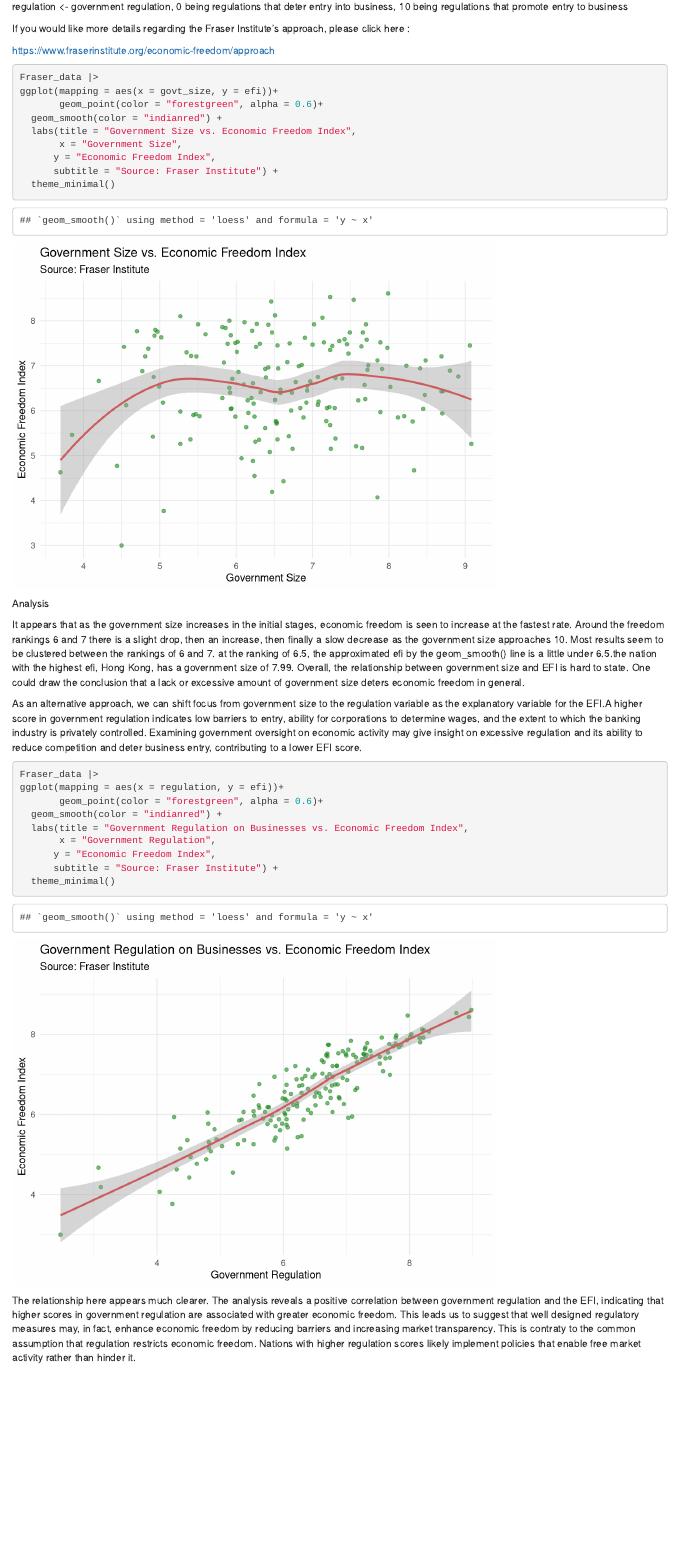
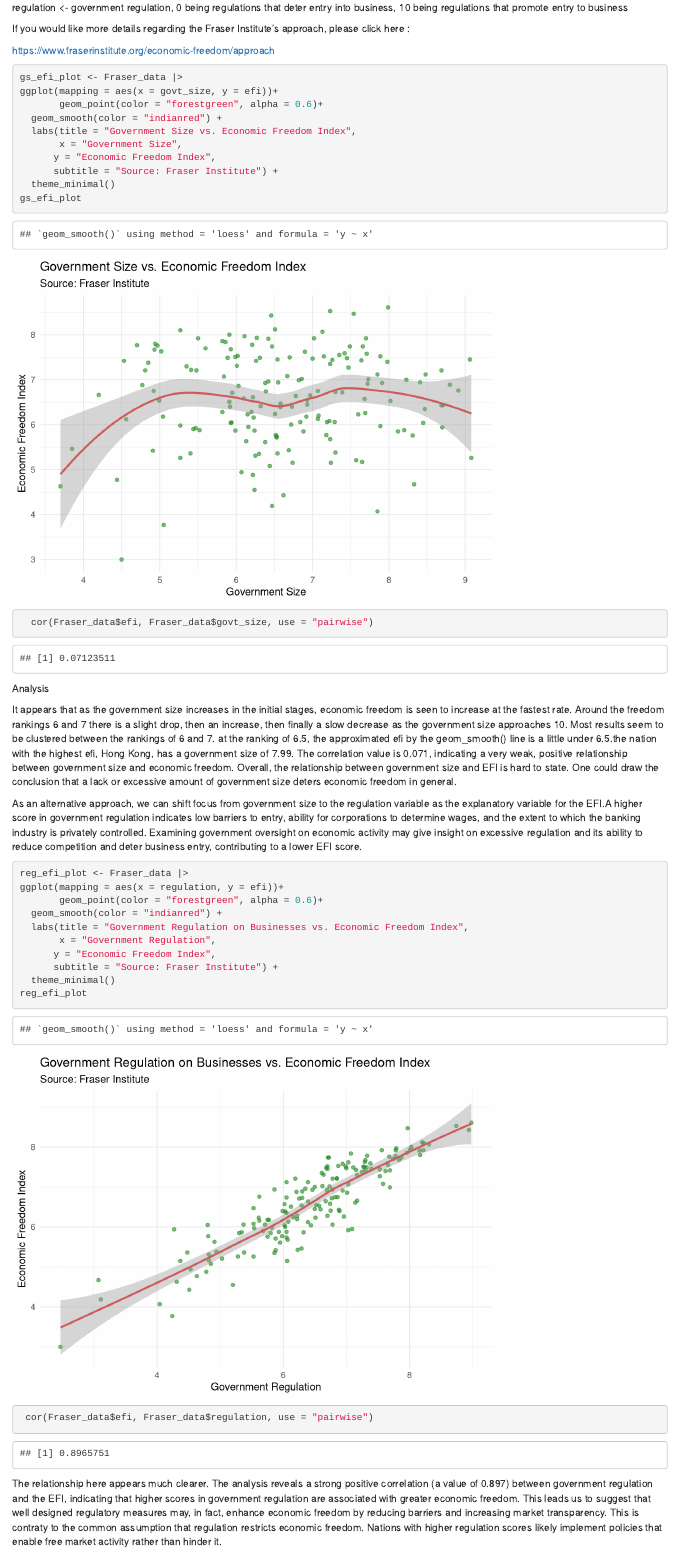
Before and after one commit to charliestruhs/polisci_270_finalproject, an R Markdown document (index.Rmd): the page in a window 1100 px wide, from 1400 px down before the commit and from 1410 px down after it, so that both start at the same text. Rendered offline with R 4.5, knitr and Pandoc, with nearby package versions; drawn as R Markdown's standard HTML page in place of the format the file asks for.

Commit message:
Milestones

````diff
--- a/index.Rmd
+++ b/index.Rmd
@@ -54,7 +56,7 @@ https://www.fraserinstitute.org/economic-freedom/approach
 
 
 ```{r}
-Fraser_data |>
+gs_efi_plot <- Fraser_data |>
 ggplot(mapping = aes(x = govt_size, y = efi))+
        geom_point(color = "forestgreen", alpha = 0.6)+
   geom_smooth(color = "indianred") +
@@ -63,16 +65,17 @@ ggplot(mapping = aes(x = govt_size, y = efi))+
       y = "Economic Freedom Index",
       subtitle = "Source: Fraser Institute") +
   theme_minimal()
-
+gs_efi_plot
+  cor(Fraser_data$efi, Fraser_data$govt_size, use = "pairwise")
 ```
 Analysis
 
-It appears that as the government size increases in the initial stages, economic freedom is seen to increase at the fastest rate. Around the freedom rankings 6 and 7 there is a slight drop, then an increase, then finally a slow decrease as the government size approaches 10. Most results seem to be clustered between the rankings of 6 and 7. at the ranking of 6.5, the approximated efi by the geom_smooth() line is a little under 6.5.the nation with the highest efi, Hong Kong, has a government size of 7.99. Overall, the relationship between government size and EFI is hard to state. One could draw the conclusion that a lack or excessive amount of government size deters economic freedom in general.
+It appears that as the government size increases in the initial stages, economic freedom is seen to increase at the fastest rate. Around the freedom rankings 6 and 7 there is a slight drop, then an increase, then finally a slow decrease as the government size approaches 10. Most results seem to be clustered between the rankings of 6 and 7. at the ranking of 6.5, the approximated efi by the geom_smooth() line is a little under 6.5.the nation with the highest efi, Hong Kong, has a government size of 7.99. The correlation value is 0.071, indicating a very weak, positive relationship between government size and economic freedom. Overall, the relationship between government size and EFI is hard to state. One could draw the conclusion that a lack or excessive amount of government size deters economic freedom in general.
 
 As an alternative approach, we can shift focus from government size to the regulation variable as the explanatory variable for the EFI.A higher score in government regulation indicates low barriers to entry, ability for corporations to determine wages, and the extent to which the banking industry is privately controlled. Examining government oversight on economic activity may give insight on excessive regulation and its ability to reduce competition and deter business entry, contributing to a lower EFI score.
 
 ```{r}
-Fraser_data |>
+reg_efi_plot <- Fraser_data |>
 ggplot(mapping = aes(x = regulation, y = efi))+
        geom_point(color = "forestgreen", alpha = 0.6)+
   geom_smooth(color = "indianred") +
@@ -81,6 +84,8 @@ ggplot(mapping = aes(x = regulation, y = efi))+
       y = "Economic Freedom Index",
       subtitle = "Source: Fraser Institute") +
   theme_minimal()
+reg_efi_plot
+ cor(Fraser_data$efi, Fraser_data$regulation, use = "pairwise")
 
 ```
-The relationship here appears much clearer. The analysis reveals a positive correlation between government regulation and the EFI, indicating that higher scores in government regulation are associated with greater economic freedom. This leads us to suggest that well designed regulatory measures may, in fact, enhance economic freedom by reducing barriers and increasing market transparency. This is contraty to the common assumption that regulation restricts economic freedom. Nations with higher regulation scores likely implement policies that enable free market activity rather than hinder it.
+The relationship here appears much clearer. The analysis reveals a strong positive correlation (a value of 0.897) between government regulation and the EFI, indicating that higher scores in government regulation are associated with greater economic freedom. This leads us to suggest that well designed regulatory measures may, in fact, enhance economic freedom by reducing barriers and increasing market transparency. This is contraty to the common assumption that regulation restricts economic freedom. Nations with higher regulation scores likely implement policies that enable free market activity rather than hinder it.
````
Also changed, not shown: index.html, index.Rmd (2 more changed lines).
